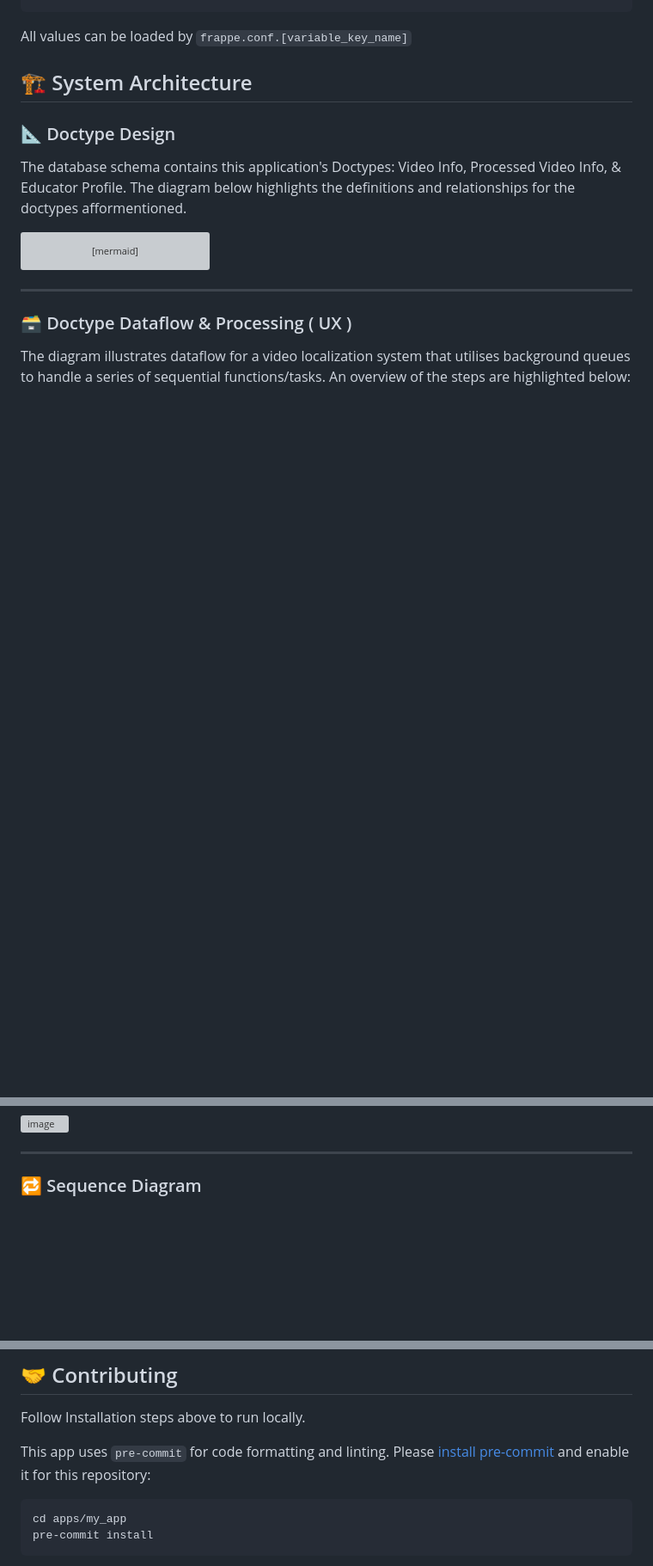
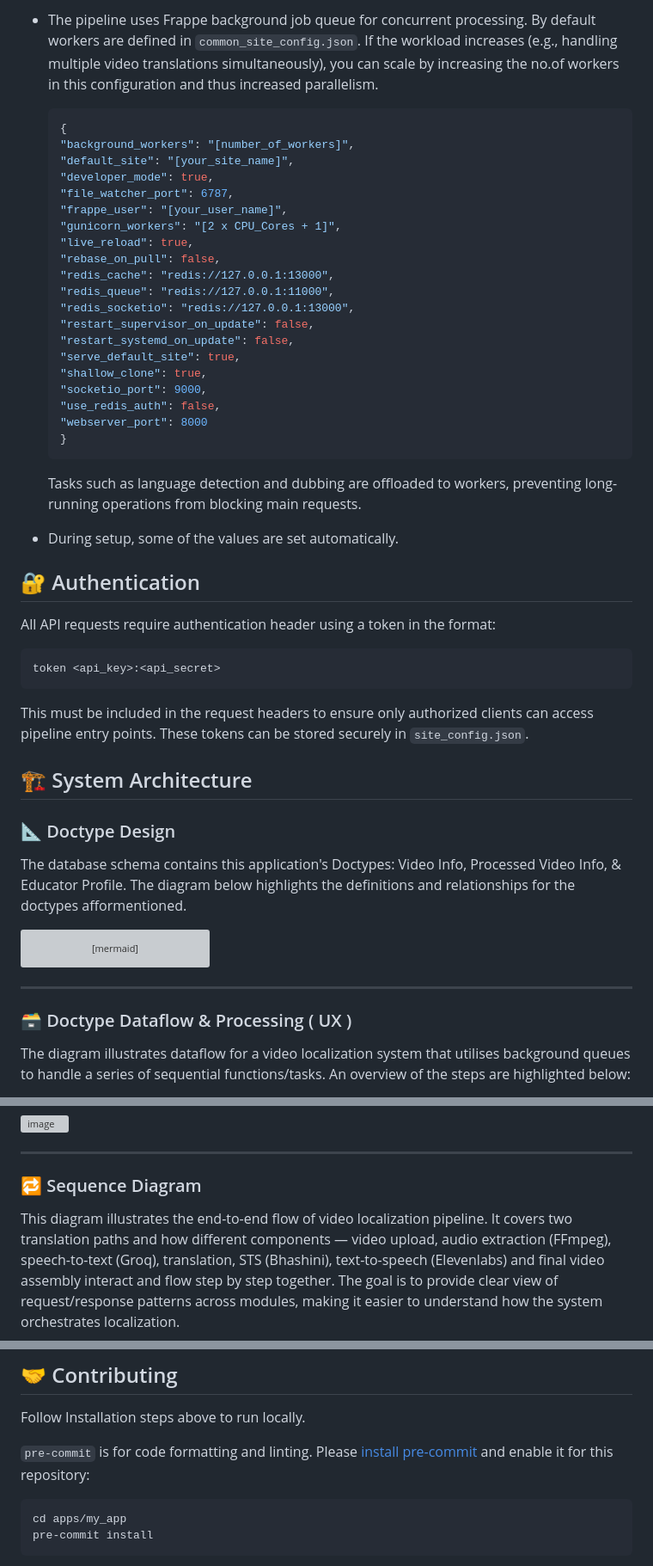
Before and after one commit to theapprenticeproject/Video_Translation, a Markdown page: README.md, 3 parts joined by grey strips. Shown at 86% size. Rendered like a GitHub page; blank space fills up the shorter version; grey boxes are pictures that could not be loaded.

````diff
--- a/README.md
+++ b/README.md
@@ -67,6 +82,35 @@ We utilise Frappe `site_config.json` for settings & environment variables ( loca
+* The pipeline uses Frappe background job queue for concurrent processing. By default workers are defined in `common_site_config.json`. If the workload increases (e.g., handling multiple video translations simultaneously), you can scale by increasing the no.of workers in this configuration and thus increased parallelism.
+    ```json
+    {
+    "background_workers": "[number_of_workers]",
+    "default_site": "[your_site_name]",
+    "developer_mode": true,
+    "file_watcher_port": 6787,
+    "frappe_user": "[your_user_name]",
+    "gunicorn_workers": "[2 x CPU_Cores + 1]",
+    "live_reload": true,
+    "rebase_on_pull": false,
+    "redis_cache": "redis://127.0.0.1:13000",
+    "redis_queue": "redis://127.0.0.1:11000",
+    "redis_socketio": "redis://127.0.0.1:13000",
+    "restart_supervisor_on_update": false,
+    "restart_systemd_on_update": false,
+    "serve_default_site": true,
+    "shallow_clone": true,
+    "socketio_port": 9000,
+    "use_redis_auth": false,
+    "webserver_port": 8000
+    }
+    ```
+    Tasks such as language detection and dubbing are offloaded to workers, preventing long-running operations from blocking main requests.
+* During setup, some of the values are set automatically.
+
+## 🔐 Authentication
+All API requests require authentication header using a token in the format:
+```ruby
+token <api_key>:<api_secret>
 ```
-All values can be loaded by `frappe.conf.[variable_key_name]`
-
+This must be included in the request headers to ensure only authorized clients can access pipeline entry points. These tokens can be stored securely in `site_config.json`.
 
 ## 🏗️ System Architecture
 
@@ -140,7 +184,7 @@ The diagram showcases API flow which are versioned as v1 and v2 and details it a
 ---
 
 ### 🔁 Sequence Diagram
-
+This diagram illustrates the end-to-end flow of video localization pipeline. It covers two translation paths and  how different components — video upload, audio extraction (FFmpeg), speech-to-text (Groq), translation, STS (Bhashini), text-to-speech (Elevenlabs) and final video assembly interact and flow step by step together. The goal is to provide clear view of request/response patterns across modules, making it easier to understand how the system orchestrates localization.
 ```mermaid
 sequenceDiagram
   autonumber
@@ -179,7 +223,7 @@ sequenceDiagram
 
 Follow Installation steps above to run locally.
 
-This app uses `pre-commit` for code formatting and linting. Please [install pre-commit](https://pre-commit.com/#installation) and enable it for this repository:
+`pre-commit` is for code formatting and linting. Please [install pre-commit](https://pre-commit.com/#installation) and enable it for this repository:
 
 ```bash
 cd apps/my_app
````
Also changed, not shown: other parts of README.md (+39 -24 lines).
